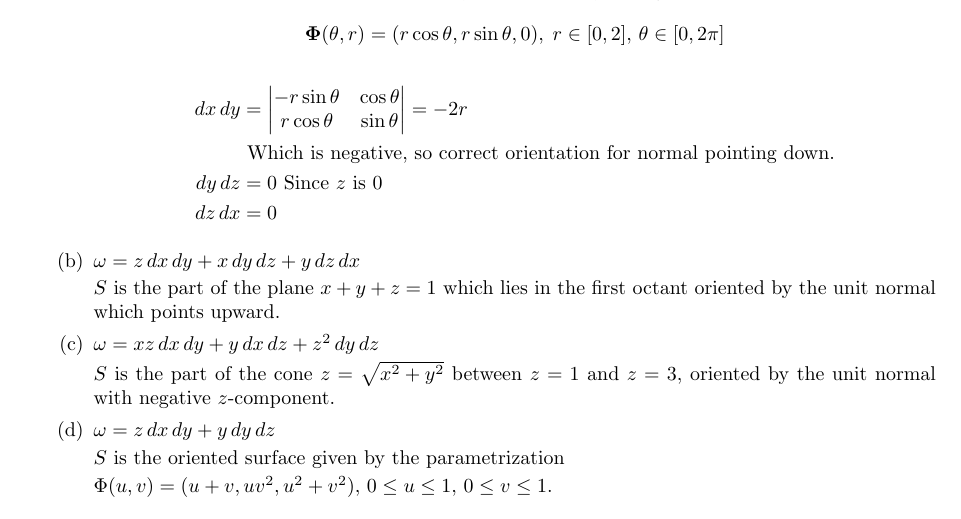
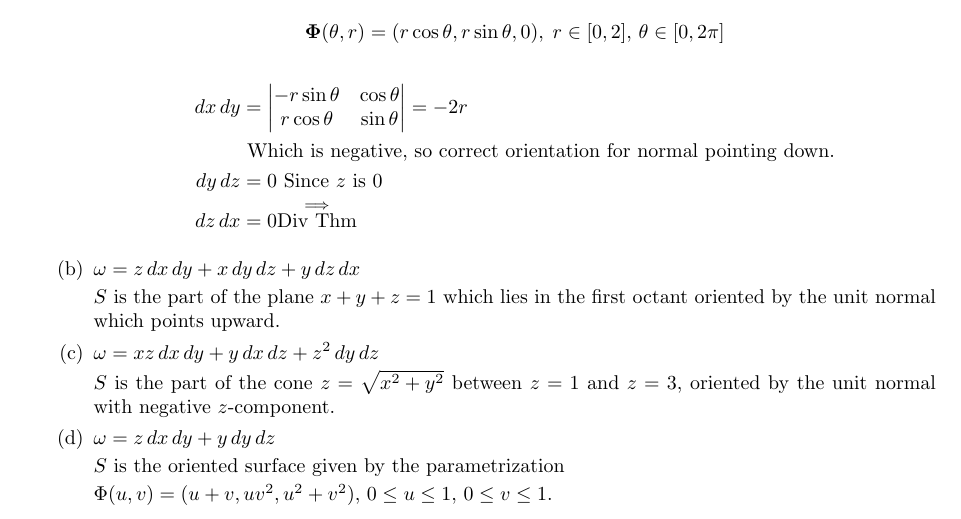
Before and after one commit to poonkeegan/school, a LaTeX document (matb42/a10.tex): part of page 6 of 11, cut so that both start at the same text. Compiled offline with pdfLaTeX.

Commit message:
Tue Mar 27 10:15:46 EDT 2018

```diff
--- a/matb42/a10.tex
+++ b/matb42/a10.tex
@@ -148,6 +148,7 @@ Apr 3rd 2018}
             &\text{ Which is negative, so correct orientation for normal pointing down.} \\
             dy\, dz &= 0 \text{ Since $z$ is 0} \\
             dz\, dx &= 0
+            \overset{\implies}{\text{Div Thm}}
         \end{align*}
 
         \item $\omega = z \, dx \, dy + x \, dy \, dz + y \, dz \, dx$
```
Also changed, not shown: matb42/a10.pdf.
